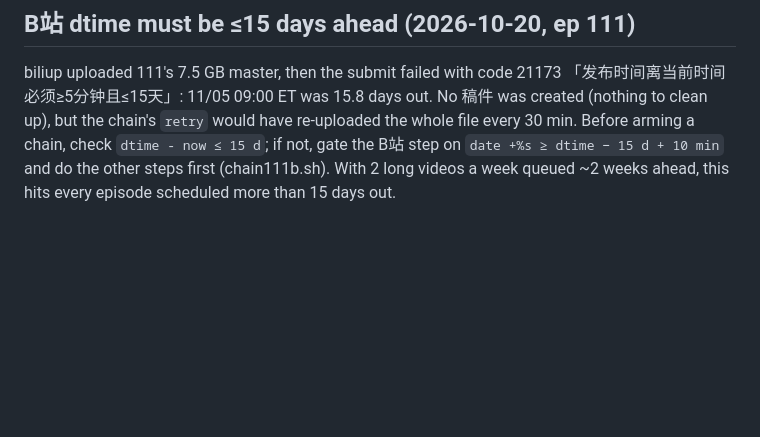
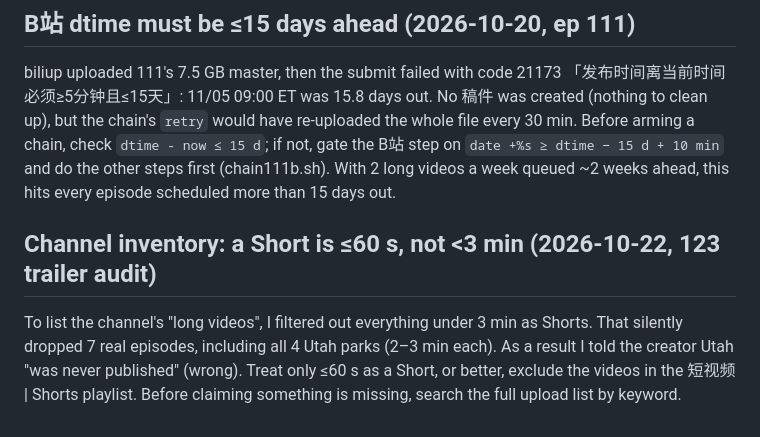
Before and after one commit to yizhouyu/youtube-manager, a Markdown page: LESSONS.md, the part around the change. GitHub-like rendering; blank space fills up the shorter version.

Commit message:
LESSONS: Shorts filter ≤60 s (Utah audit miss)
Co-Authored-By: Claude Opus 5.5 <noreply@anthropic.com>

```diff
--- a/LESSONS.md
+++ b/LESSONS.md
@@ -20,3 +20,6 @@ After a session restart I killed a "python -u /private/tmp/.../scratchpad/…" p
 
 ## B站 dtime must be ≤15 days ahead (2026-10-20, ep 111)
 biliup uploaded 111's 7.5 GB master, then the submit failed with code 21173 「发布时间离当前时间必须≥5分钟且≤15天」: 11/05 09:00 ET was 15.8 days out. No 稿件 was created (nothing to clean up), but the chain's `retry` would have re-uploaded the whole file every 30 min. Before arming a chain, check `dtime - now ≤ 15 d`; if not, gate the B站 step on `date +%s ≥ dtime − 15 d + 10 min` and do the other steps first (chain111b.sh). With 2 long videos a week queued ~2 weeks ahead, this hits every episode scheduled more than 15 days out.
+
+## Channel inventory: a Short is ≤60 s, not <3 min (2026-10-22, 123 trailer audit)
+To list the channel's "long videos", I filtered out everything under 3 min as Shorts. That silently dropped 7 real episodes, including all 4 Utah parks (2–3 min each). As a result I told the creator Utah "was never published" (wrong). Treat only ≤60 s as a Short, or better, exclude the videos in the 短视频 | Shorts playlist. Before claiming something is missing, search the full upload list by keyword.
```
